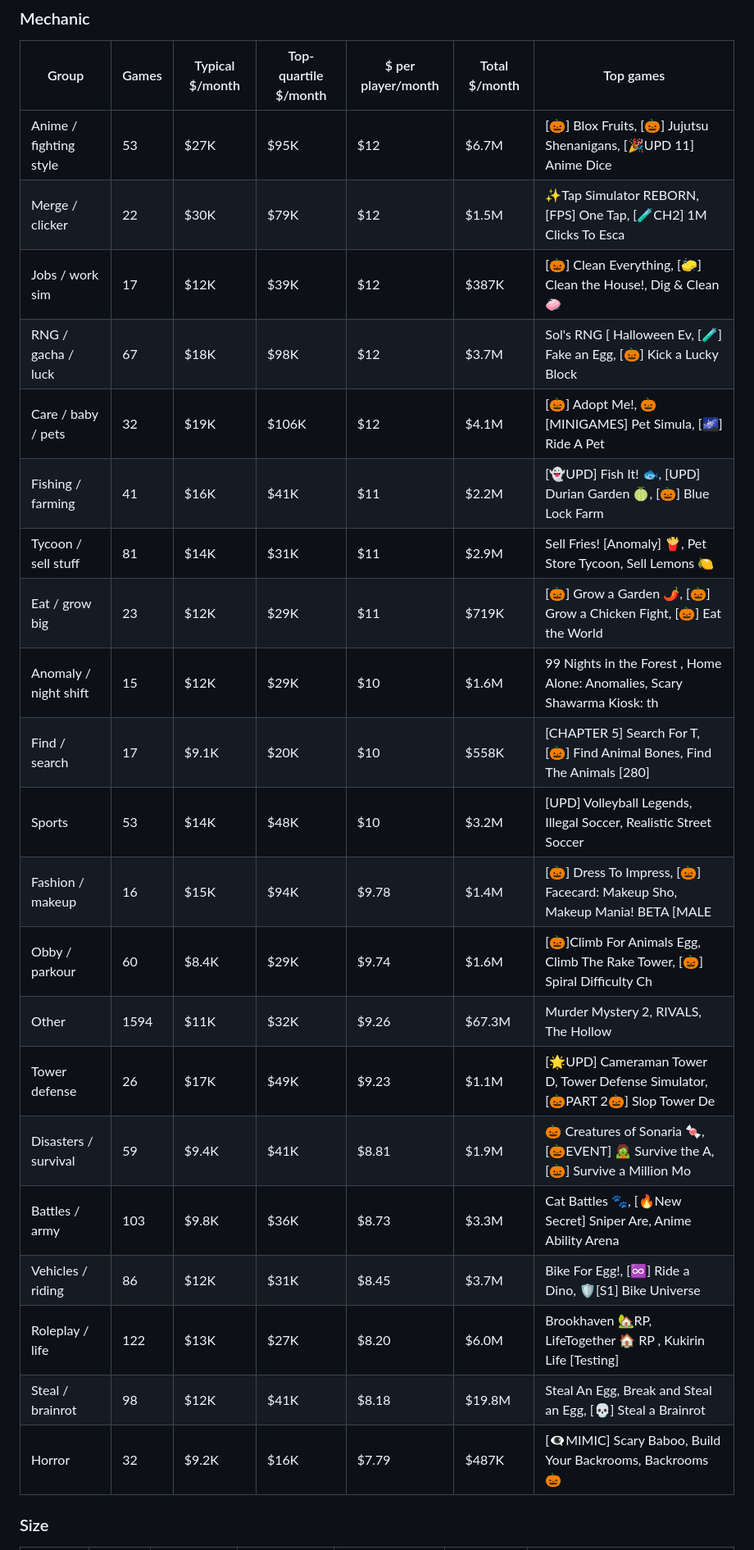
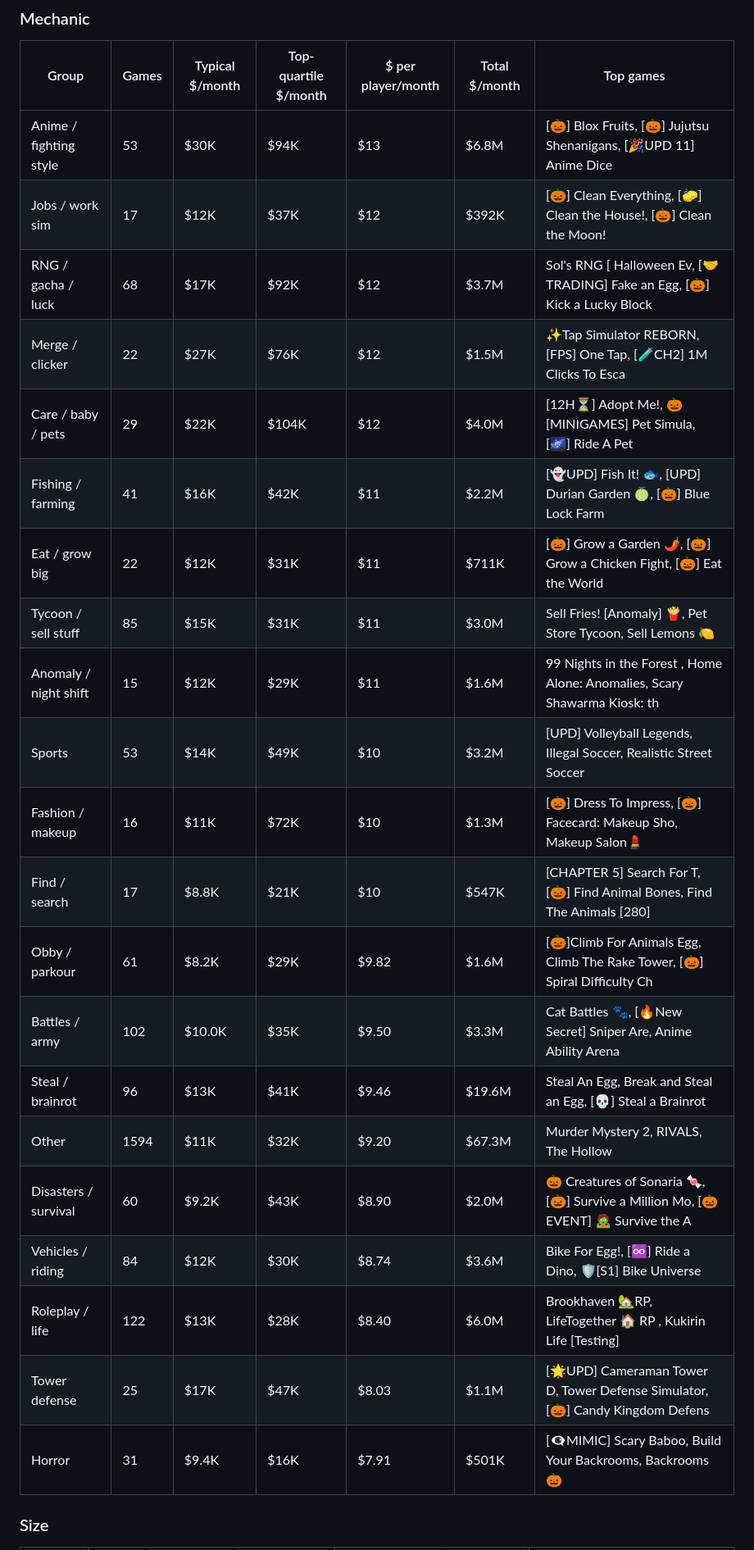
Before and after one commit to F-TestR/TrendBot, a Markdown page: reports/money.md, the part around one of its changes. Shown at 82% size. Drawn GitHub-style.

```diff
--- a/reports/money.md
+++ b/reports/money.md
@@ -158,27 +161,27 @@ Estimated from RoWatcher's revenue model over the last 7 days; games with 400+ c
 
 | Group | Games | Typical $/month | Top-quartile $/month | $ per player/month | Total $/month | Top games |
 |---|---|---|---|---|---|---|
-| Anime / fighting style | 53 | $27K | $95K | $12 | $6.7M | [🎃] Blox Fruits, [🎃] Jujutsu Shenanigans, [🎉UPD 11] Anime Dice |
-| Merge / clicker | 22 | $30K | $79K | $12 | $1.5M | ✨Tap Simulator REBORN, [FPS] One Tap, [🧪CH2] 1M Clicks To Esca |
-| Jobs / work sim | 17 | $12K | $39K | $12 | $387K | [🎃] Clean Everything, [🧽] Clean the House!, Dig & Clean 🧼 |
-| RNG / gacha / luck | 67 | $18K | $98K | $12 | $3.7M | Sol's RNG [ Halloween Ev, [🧪] Fake an Egg, [🎃] Kick a Lucky Block |
-| Care / baby / pets | 32 | $19K | $106K | $12 | $4.1M | [🎃] Adopt Me!, 🎃 [MINIGAMES] Pet Simula, [🌌] Ride A Pet |
-| Fishing / farming | 41 | $16K | $41K | $11 | $2.2M | [👻UPD] Fish It! 🐟, [UPD] Durian Garden 🍈, [🎃] Blue Lock Farm |
-| Tycoon / sell stuff | 81 | $14K | $31K | $11 | $2.9M | Sell Fries! [Anomaly] 🍟, Pet Store Tycoon, Sell Lemons 🍋 |
-| Eat / grow big | 23 | $12K | $29K | $11 | $719K | [🎃] Grow a Garden 🌶️, [🎃] Grow a Chicken Fight, [🎃] Eat the World |
-| Anomaly / night shift | 15 | $12K | $29K | $10 | $1.6M | 99 Nights in the Forest , Home Alone: Anomalies, Scary Shawarma Kiosk: th |
-| Find / search | 17 | $9.1K | $20K | $10 | $558K | [CHAPTER 5] Search For T, [🎃] Find Animal Bones, Find The Animals [280] |
-| Sports | 53 | $14K | $48K | $10 | $3.2M | [UPD] Volleyball Legends, Illegal Soccer, Realistic Street Soccer |
-| Fashion / makeup | 16 | $15K | $94K | $9.78 | $1.4M | [🎃] Dress To Impress, [🎃] Facecard: Makeup Sho, Makeup Mania! BETA [MALE |
-| Obby / parkour | 60 | $8.4K | $29K | $9.74 | $1.6M | [🎃]Climb For Animals Egg, Climb The Rake Tower, [🎃] Spiral Difficulty Ch |
-| Other | 1594 | $11K | $32K | $9.26 | $67.3M | Murder Mystery 2, RIVALS, The Hollow |
-| Tower defense | 26 | $17K | $49K | $9.23 | $1.1M | [🌟UPD] Cameraman Tower D, Tower Defense Simulator, [🎃PART 2🎃] Slop Tower De |
-| Disasters / survival | 59 | $9.4K | $41K | $8.81 | $1.9M | 🎃 Creatures of Sonaria 🍬, [🎃EVENT] 🧟 Survive the A, [🎃] Survive a Million Mo |
-| Battles / army | 103 | $9.8K | $36K | $8.73 | $3.3M | Cat Battles 🐾, [🔥New Secret] Sniper Are, Anime Ability Arena |
-| Vehicles / riding | 86 | $12K | $31K | $8.45 | $3.7M | Bike For Egg!, [♾️] Ride a Dino, 🛡️[S1] Bike Universe |
-| Roleplay / life | 122 | $13K | $27K | $8.20 | $6.0M | Brookhaven 🏡RP, LifeTogether 🏠 RP , Kukirin Life [Testing] |
-| Steal / brainrot | 98 | $12K | $41K | $8.18 | $19.8M | Steal An Egg, Break and Steal an Egg, [💀] Steal a Brainrot |
-| Horror | 32 | $9.2K | $16K | $7.79 | $487K | [👁️‍🗨️MIMIC] Scary Baboo, Build Your Backrooms, Backrooms🎃 |
+| Anime / fighting style | 53 | $30K | $94K | $13 | $6.8M | [🎃] Blox Fruits, [🎃] Jujutsu Shenanigans, [🎉UPD 11] Anime Dice |
+| Jobs / work sim | 17 | $12K | $37K | $12 | $392K | [🎃] Clean Everything, [🧽] Clean the House!, [🎃] Clean the Moon! |
+| RNG / gacha / luck | 68 | $17K | $92K | $12 | $3.7M | Sol's RNG [ Halloween Ev, [🤝TRADING] Fake an Egg, [🎃] Kick a Lucky Block |
+| Merge / clicker | 22 | $27K | $76K | $12 | $1.5M | ✨Tap Simulator REBORN, [FPS] One Tap, [🧪CH2] 1M Clicks To Esca |
+| Care / baby / pets | 29 | $22K | $104K | $12 | $4.0M | [12H⏳] Adopt Me!, 🎃 [MINIGAMES] Pet Simula, [🌌] Ride A Pet |
+| Fishing / farming | 41 | $16K | $42K | $11 | $2.2M | [👻UPD] Fish It! 🐟, [UPD] Durian Garden 🍈, [🎃] Blue Lock Farm |
+| Eat / grow big | 22 | $12K | $31K | $11 | $711K | [🎃] Grow a Garden 🌶️, [🎃] Grow a Chicken Fight, [🎃] Eat the World |
+| Tycoon / sell stuff | 85 | $15K | $31K | $11 | $3.0M | Sell Fries! [Anomaly] 🍟, Pet Store Tycoon, Sell Lemons 🍋 |
+| Anomaly / night shift | 15 | $12K | $29K | $11 | $1.6M | 99 Nights in the Forest , Home Alone: Anomalies, Scary Shawarma Kiosk: th |
+| Sports | 53 | $14K | $49K | $10 | $3.2M | [UPD] Volleyball Legends, Illegal Soccer, Realistic Street Soccer |
+| Fashion / makeup | 16 | $11K | $72K | $10 | $1.3M | [🎃] Dress To Impress, [🎃] Facecard: Makeup Sho, Makeup Salon💄 |
+| Find / search | 17 | $8.8K | $21K | $10 | $547K | [CHAPTER 5] Search For T, [🎃] Find Animal Bones, Find The Animals [280] |
+| Obby / parkour | 61 | $8.2K | $29K | $9.82 | $1.6M | [🎃]Climb For Animals Egg, Climb The Rake Tower, [🎃] Spiral Difficulty Ch |
+| Battles / army | 102 | $10.0K | $35K | $9.50 | $3.3M | Cat Battles 🐾, [🔥New Secret] Sniper Are, Anime Ability Arena |
+| Steal / brainrot | 96 | $13K | $41K | $9.46 | $19.6M | Steal An Egg, Break and Steal an Egg, [💀] Steal a Brainrot |
+| Other | 1594 | $11K | $32K | $9.20 | $67.3M | Murder Mystery 2, RIVALS, The Hollow |
+| Disasters / survival | 60 | $9.2K | $43K | $8.90 | $2.0M | 🎃 Creatures of Sonaria 🍬, [🎃] Survive a Million Mo, [🎃EVENT] 🧟 Survive the A |
+| Vehicles / riding | 84 | $12K | $30K | $8.74 | $3.6M | Bike For Egg!, [♾️] Ride a Dino, 🛡️[S1] Bike Universe |
+| Roleplay / life | 122 | $13K | $28K | $8.40 | $6.0M | Brookhaven 🏡RP, LifeTogether 🏠 RP , Kukirin Life [Testing] |
+| Tower defense | 25 | $17K | $47K | $8.03 | $1.1M | [🌟UPD] Cameraman Tower D, Tower Defense Simulator, [🎃] Candy Kingdom Defens |
+| Horror | 31 | $9.4K | $16K | $7.91 | $501K | [👁️‍🗨️MIMIC] Scary Baboo, Build Your Backrooms, Backrooms🎃 |
 
 ### Size
 
```
Also changed, not shown: other parts of reports/money.md (+188 -185 lines).
